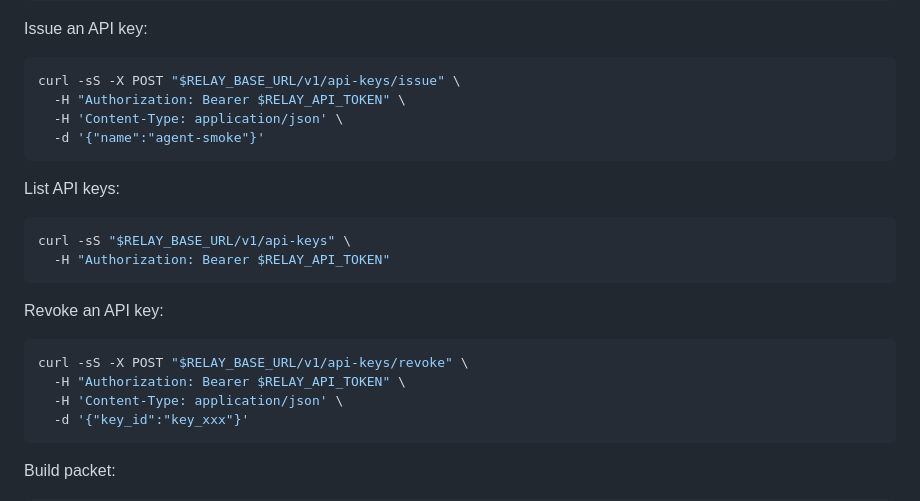
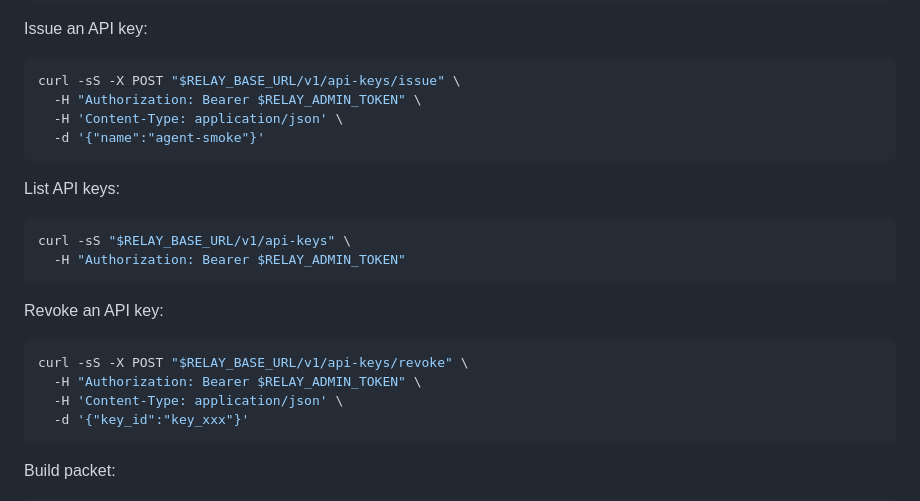
Before and after one commit to 4GLY/relay, a Markdown page: README.md, the part around the change. Drawn GitHub-style.

Commit message:
docs: prefer relay admin token in README examples

````diff
--- a/README.md
+++ b/README.md
@@ -178,7 +178,7 @@ Issue an API key:
 
 ```bash
 curl -sS -X POST "$RELAY_BASE_URL/v1/api-keys/issue" \
-  -H "Authorization: Bearer $RELAY_API_TOKEN" \
+  -H "Authorization: Bearer $RELAY_ADMIN_TOKEN" \
   -H 'Content-Type: application/json' \
   -d '{"name":"agent-smoke"}'
 ```
@@ -187,14 +187,14 @@ List API keys:
 
 ```bash
 curl -sS "$RELAY_BASE_URL/v1/api-keys" \
-  -H "Authorization: Bearer $RELAY_API_TOKEN"
+  -H "Authorization: Bearer $RELAY_ADMIN_TOKEN"
 ```
 
 Revoke an API key:
 
 ```bash
 curl -sS -X POST "$RELAY_BASE_URL/v1/api-keys/revoke" \
-  -H "Authorization: Bearer $RELAY_API_TOKEN" \
+  -H "Authorization: Bearer $RELAY_ADMIN_TOKEN" \
   -H 'Content-Type: application/json' \
   -d '{"key_id":"key_xxx"}'
 ```
````
